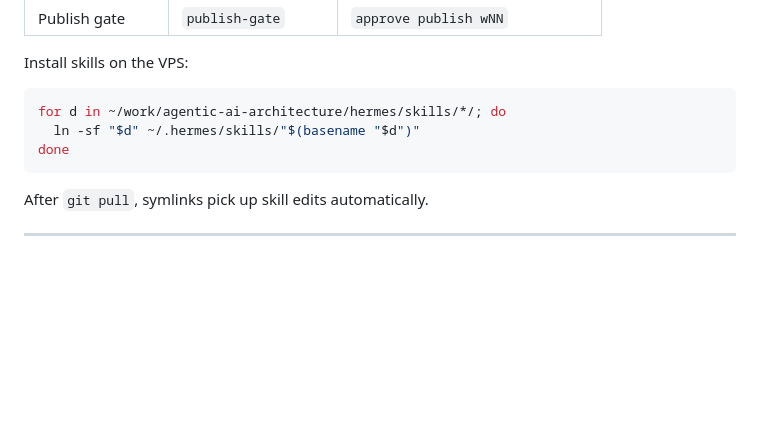
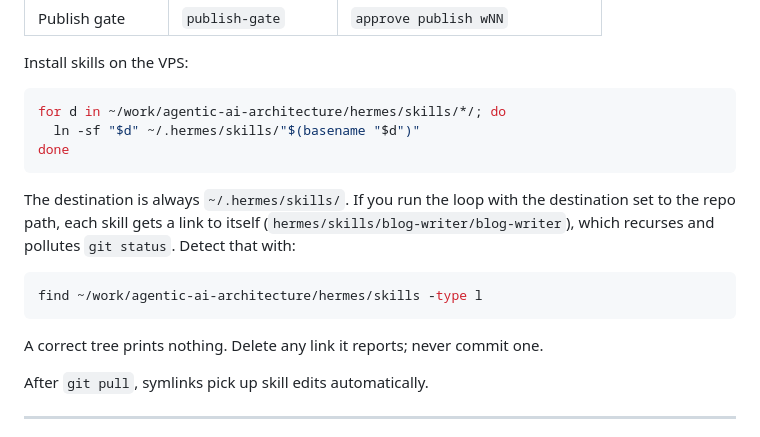
Before and after one commit to shiva171289/agentic-ai-architecture, a Markdown page: docs/setup/agent-stack.md, the part around the change. GitHub-like rendering; blank space fills up the shorter version.

Commit message:
docs: add guard against self-referential skill symlinks

````diff
--- a/docs/setup/agent-stack.md
+++ b/docs/setup/agent-stack.md
@@ -78,6 +78,14 @@ for d in ~/work/agentic-ai-architecture/hermes/skills/*/; do
 done
 ```
 
+The destination is always `~/.hermes/skills/`. If you run the loop with the destination set to the repo path, each skill gets a link to itself (`hermes/skills/blog-writer/blog-writer`), which recurses and pollutes `git status`. Detect that with:
+
+```bash
+find ~/work/agentic-ai-architecture/hermes/skills -type l
+```
+
+A correct tree prints nothing. Delete any link it reports; never commit one.
+
 After `git pull`, symlinks pick up skill edits automatically.
 
 ---
````
